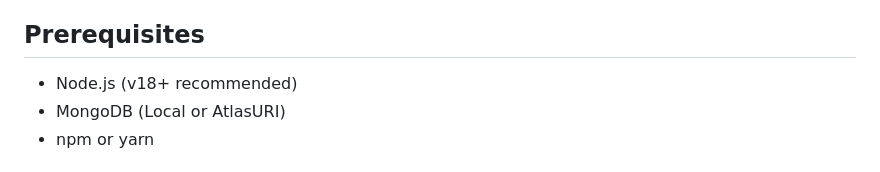
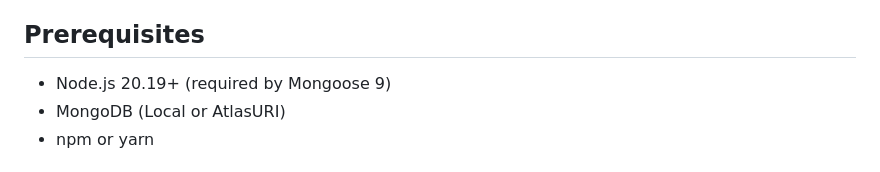
Before and after one commit to USER1043/ScholarshipSystem-Backend, a Markdown page: README.md, the part around the change. Rendered like a GitHub page.

```diff
--- a/README.md
+++ b/README.md
@@ -63,7 +63,7 @@ This protects data at rest (database, backups, logs). It is **not** end-to-end e
 
 ## Prerequisites
 
-- Node.js (v18+ recommended)
+- Node.js 20.19+ (required by Mongoose 9)
 - MongoDB (Local or AtlasURI)
 - npm or yarn
 
```
Also changed, not shown: docs/CONTRIBUTOR_GUIDE.md (+7 -5 lines).
